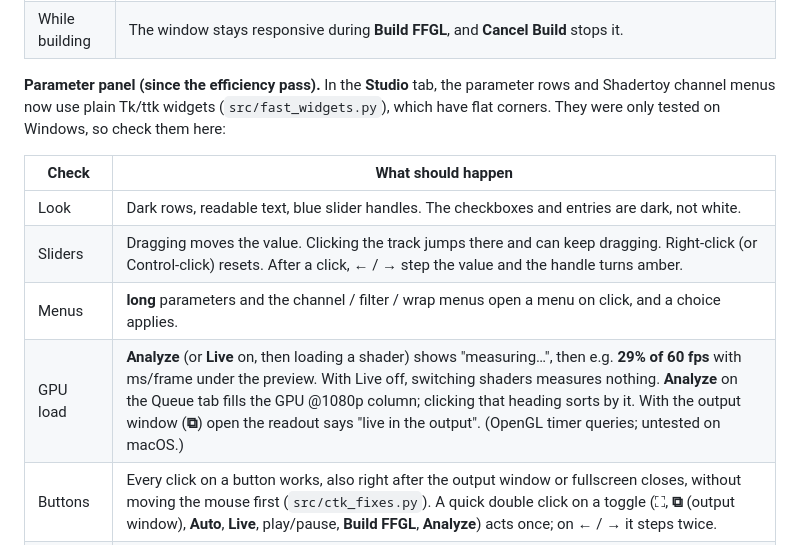
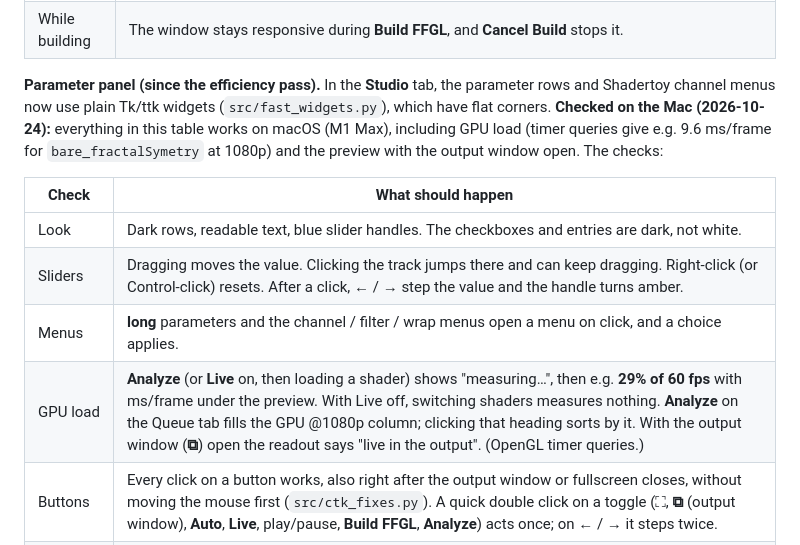
Before and after one commit to bzsqrl/GLim, a Markdown page: MAC_UPDATE.md, the part around the change. Rendered like a GitHub page.

Commit message:
Docs: Studio parameter panel checked on the Mac
The flat Tk/ttk parameter rows, channel menus, GPU load (OpenGL timer
queries), click fixes and output window all work on macOS unchanged.

Co-Authored-By: Claude Opus 5.5 <noreply@anthropic.com>

```diff
--- a/MAC_UPDATE.md
+++ b/MAC_UPDATE.md
@@ -121,14 +121,14 @@ Open `dist/FFStudio.app`, or run `venv/bin/python src/main_gui.py`. In the **Que
 | Double-click | Opens the file in the **Studio** tab. |
 | While building | The window stays responsive during **Build FFGL**, and **Cancel Build** stops it. |
 
-**Parameter panel (since the efficiency pass).** In the **Studio** tab, the parameter rows and Shadertoy channel menus now use plain Tk/ttk widgets (`src/fast_widgets.py`), which have flat corners. They were only tested on Windows, so check them here:
+**Parameter panel (since the efficiency pass).** In the **Studio** tab, the parameter rows and Shadertoy channel menus now use plain Tk/ttk widgets (`src/fast_widgets.py`), which have flat corners. **Checked on the Mac (2026-10-24):** everything in this table works on macOS (M1 Max), including GPU load (timer queries give e.g. 9.6 ms/frame for `bare_fractalSymetry` at 1080p) and the preview with the output window open. The checks:
 
 | Check | What should happen |
 |---|---|
 | Look | Dark rows, readable text, blue slider handles. The checkboxes and entries are dark, not white. |
 | Sliders | Dragging moves the value. Clicking the track jumps there and can keep dragging. Right-click (or Control-click) resets. After a click, ← / → step the value and the handle turns amber. |
 | Menus | **long** parameters and the channel / filter / wrap menus open a menu on click, and a choice applies. |
-| GPU load | **Analyze** (or **Live** on, then loading a shader) shows "measuring…", then e.g. **29% of 60 fps** with ms/frame under the preview. With Live off, switching shaders measures nothing. **Analyze** on the Queue tab fills the GPU @1080p column; clicking that heading sorts by it. With the output window (**⧉**) open the readout says "live in the output". (OpenGL timer queries; untested on macOS.) |
+| GPU load | **Analyze** (or **Live** on, then loading a shader) shows "measuring…", then e.g. **29% of 60 fps** with ms/frame under the preview. With Live off, switching shaders measures nothing. **Analyze** on the Queue tab fills the GPU @1080p column; clicking that heading sorts by it. With the output window (**⧉**) open the readout says "live in the output". (OpenGL timer queries.) |
 | Buttons | Every click on a button works, also right after the output window or fullscreen closes, without moving the mouse first (`src/ctk_fixes.py`). A quick double click on a toggle (⛶, **⧉** (output window), **Auto**, **Live**, play/pause, **Build FFGL**, **Analyze**) acts once; on ← / → it steps twice. |
 | Output window | With the output window (**⧉**) open, the small preview keeps updating (about 10 fps), and the slideshow (**Auto**) runs without stalling. On macOS the window-event poll still takes the GPU lock (`validate.window_lock`); on Windows it doesn't. |
 
```
Also changed, not shown: IMPROVEMENT_PLAN.md (+1 -0 lines).
